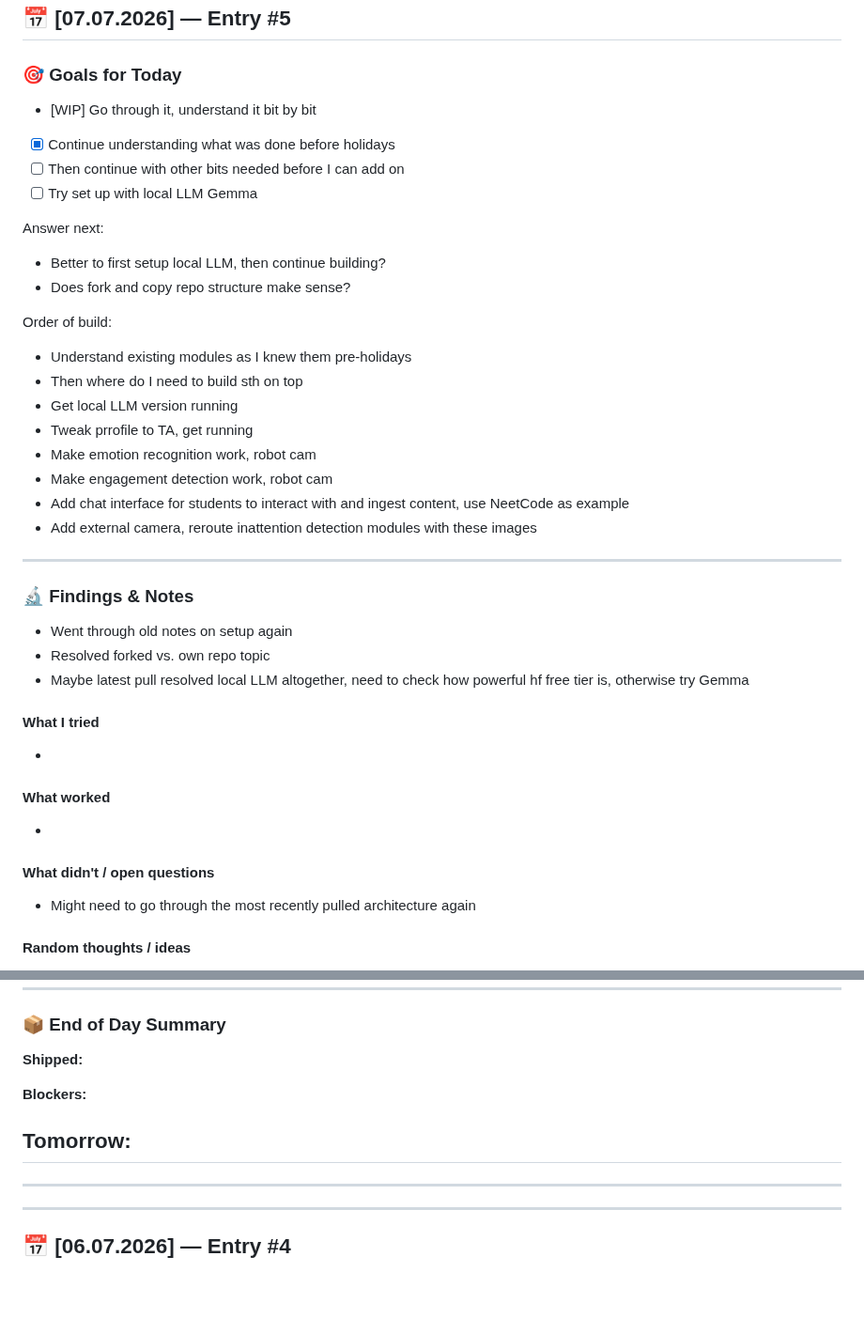
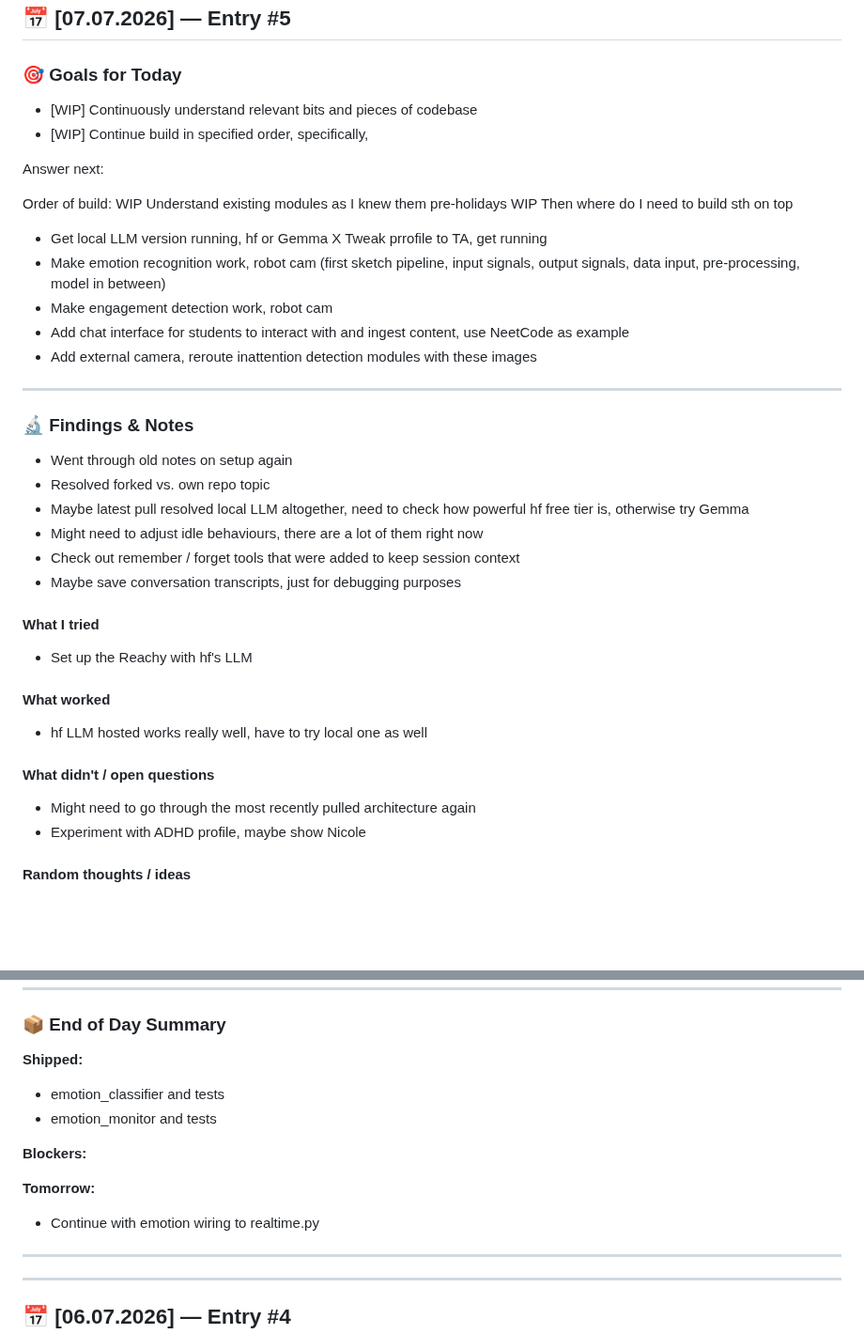
Before and after one commit to timotizianomeier/MSc-Project-Codebase, a Markdown page: daily-log.md, 2 parts joined by grey strips. Shown at 94% size. Rendered like a GitHub page; blank space fills up the shorter version.

Commit message:
wrote end of day in daily log

```diff
--- a/daily-log.md
+++ b/daily-log.md
@@ -5,21 +5,17 @@
 ## 📅 [07.07.2026] — Entry #5
 
 ### 🎯 Goals for Today
-- [WIP] Go through it, understand it bit by bit
-- [X] Continue understanding what was done before holidays
-- [ ] Then continue with other bits needed before I can add on
-- [ ] Try set up with local LLM Gemma
+- [WIP] Continuously understand relevant bits and pieces of codebase
+- [WIP] Continue build in specified order, specifically,
 
 Answer next:
-- Better to first setup local LLM, then continue building?
-- Does fork and copy repo structure make sense?
 
 Order of build:
-- Understand existing modules as I knew them pre-holidays
-- Then where do I need to build sth on top
-- Get local LLM version running
-- Tweak prrofile to TA, get running
-- Make emotion recognition work, robot cam
+WIP Understand existing modules as I knew them pre-holidays
+WIP Then where do I need to build sth on top
+- Get local LLM version running, hf or Gemma
+X Tweak prrofile to TA, get running
+- Make emotion recognition work, robot cam (first sketch pipeline, input signals, output signals, data input, pre-processing, model in between)
 - Make engagement detection work, robot cam
 - Add chat interface for students to interact with and ingest content, use NeetCode as example
 - Add external camera, reroute inattention detection modules with these images
@@ -30,15 +26,19 @@ Order of build:
 - Went through old notes on setup again
 - Resolved forked vs. own repo topic
 - Maybe latest pull resolved local LLM altogether, need to check how powerful hf free tier is, otherwise try Gemma
+- Might need to adjust idle behaviours, there are a lot of them right now
+- Check out remember / forget tools that were added to keep session context
+- Maybe save conversation transcripts, just for debugging purposes
 
 #### What I tried
--
+- Set up the Reachy with hf's LLM
 
 #### What worked
--
+- hf LLM hosted works really well, have to try local one as well
 
 #### What didn't / open questions
 - Might need to go through the most recently pulled architecture again
+- Experiment with ADHD profile, maybe show Nicole
 
 #### Random thoughts / ideas
 - For switching out OpenAI key with free tier HF:
@@ -53,11 +53,13 @@ Order of build:
 
 ### 📦 End of Day Summary
 **Shipped:**
+- emotion_classifier and tests
+- emotion_monitor and tests
 
 **Blockers:**
 
 **Tomorrow:**
--
+- Continue with emotion wiring to realtime.py
 
 ---
 ---
```
